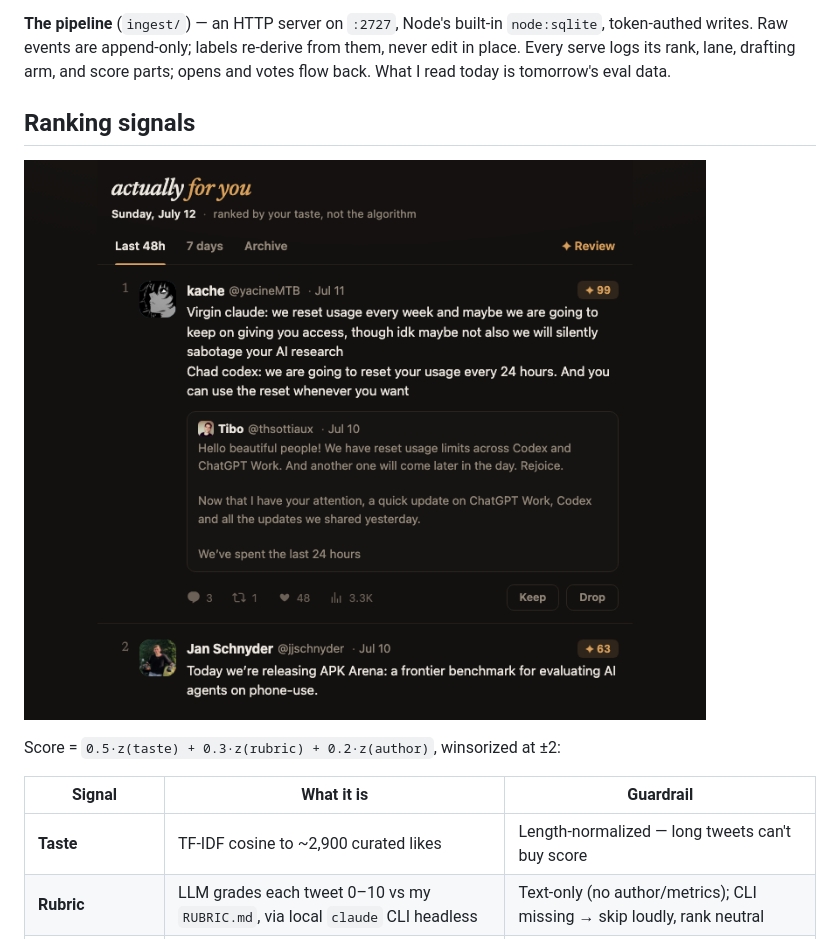
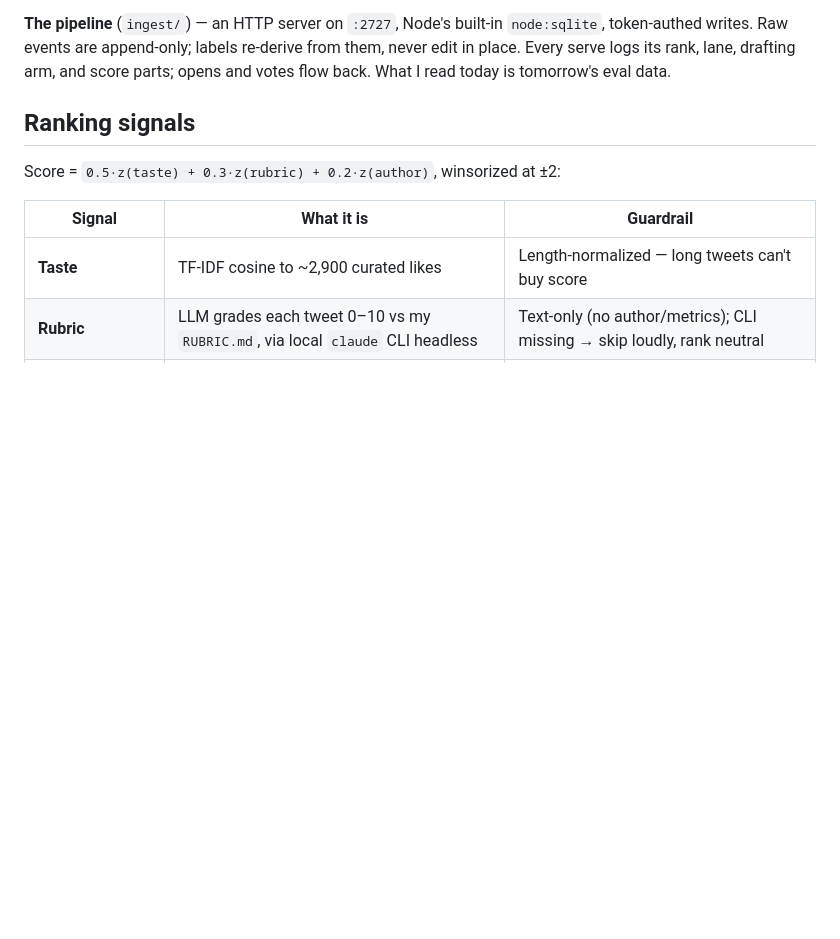
Before and after one commit to vishkrish200/actually-for-you, a Markdown page: README.md, the part around the change. GitHub-like rendering; blank space fills up the shorter version.

Commit message:
docs: drop redundant card screenshot from Ranking signals — the hero gif already shows it
Co-Authored-By: Claude Fable 5 <noreply@anthropic.com>

```diff
--- a/README.md
+++ b/README.md
@@ -39,8 +39,6 @@ place. Every serve logs its rank, lane, drafting arm, and score parts; opens and
 back. What I read today is tomorrow's eval data.
 
 ## Ranking signals
-
-![A digest card: rank, ✦ score, engagement stats, Keep/Drop votes](docs/card.png)
 
 Score = `0.5·z(taste) + 0.3·z(rubric) + 0.2·z(author)`, winsorized at ±2:
 
```
